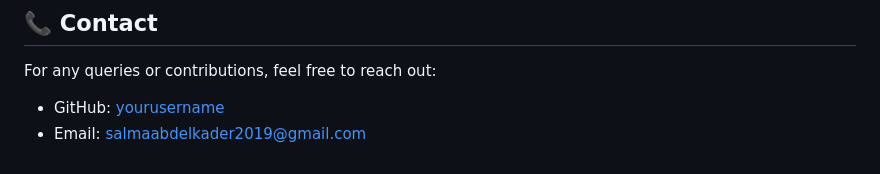
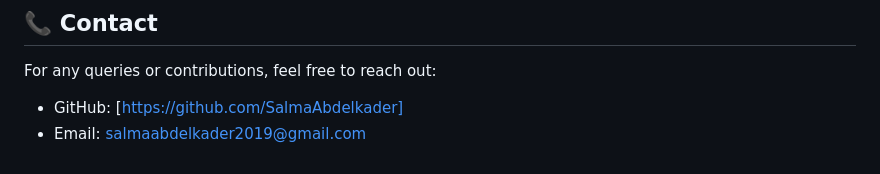
Before and after one commit to SalmaAbdelkader/abstract-model-mysqli-pdo-, a Markdown page: README.md, the part around the change. Drawn GitHub-style.

```diff
--- a/README.md
+++ b/README.md
@@ -145,5 +145,5 @@ This project is open-source and available under the [MIT License](LICENSE).
 
 ## 📞 Contact
 For any queries or contributions, feel free to reach out:
-- GitHub: [yourusername](https://github.com/SalmaAbdelkader)
+- GitHub: [https://github.com/SalmaAbdelkader]
 - Email: salmaabdelkader2019@gmail.com
```
